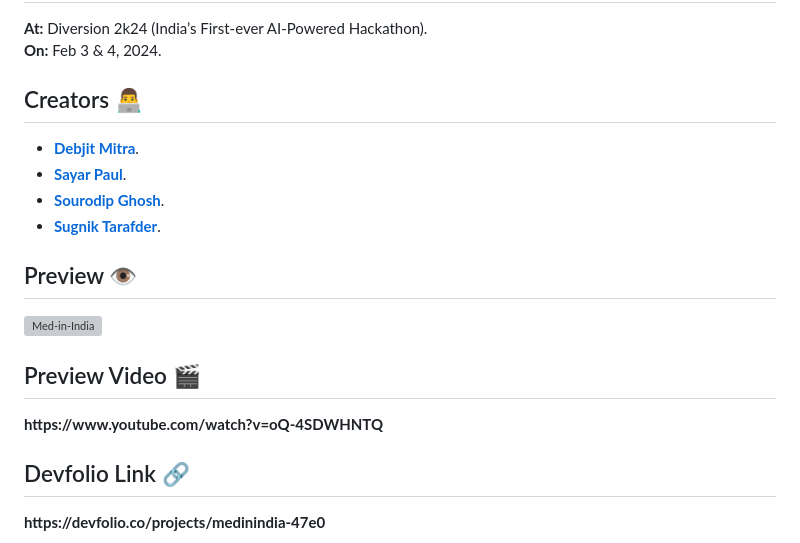
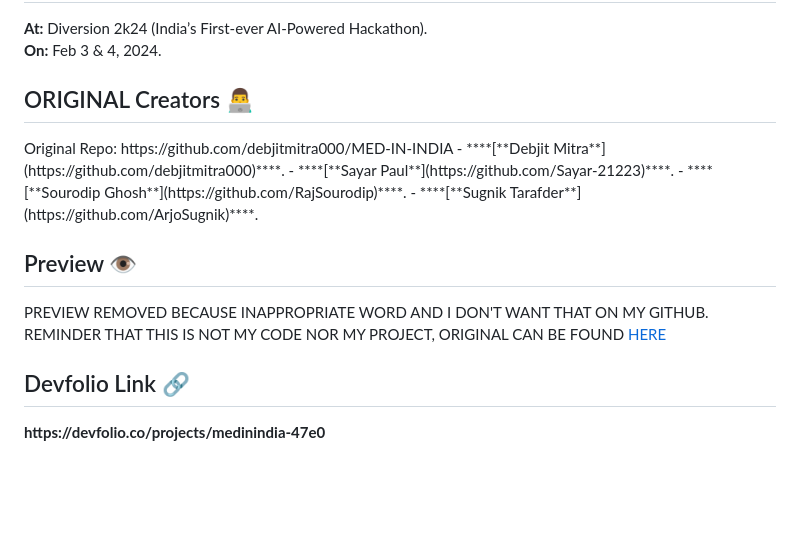
Before and after one commit to WitherredAway/med-in-india, a Markdown page: README.md, the part around one of its changes. Drawn GitHub-style; blank space fills up the shorter version; grey boxes are pictures that could not be loaded.

Commit message:
Remove weird ass preview video from readme

```diff
--- a/README.md
+++ b/README.md
@@ -45,8 +46,8 @@ Med-In-India offers a wide range of services for patients, such as virtual inter
 
 <!-- --------------------------------------------------------------------------------------------------------------------------------------------------------- -->
 <!-- --------------------------------------------------------------------------------------------------------------------------------------------------------- -->
-<h2>Creators 👨‍💻</h2>
-
+<h2>ORIGINAL Creators 👨‍💻</h2>
+Original Repo: https://github.com/debjitmitra000/MED-IN-INDIA
 - ****[**Debjit Mitra**](https://github.com/debjitmitra000)****.
 - ****[**Sayar Paul**](https://github.com/Sayar-21223)****.
 - ****[**Sourodip Ghosh**](https://github.com/RajSourodip)****.
@@ -57,13 +58,8 @@ Med-In-India offers a wide range of services for patients, such as virtual inter
 
 <h2>Preview 👁️</h2>
 
-![Med-in-India](https://github.com/debjitmitra000/MED-IN-INDIA/assets/139372591/4355a138-84ae-42df-bc27-47fcd3771533)
+PREVIEW REMOVED BECAUSE INAPPROPRIATE WORD AND I DON'T WANT THAT ON MY GITHUB. REMINDER THAT THIS IS NOT MY CODE NOR MY PROJECT, ORIGINAL CAN BE FOUND [HERE](https://github.com/debjitmitra000/MED-IN-INDIA)
 
-
-<!-- --------------------------------------------------------------------------------------------------------------------------------------------------------- -->
-<h2>Preview Video 🎬</h2>
-<!-- --------------------------------------------------------------------------------------------------------------------------------------------------------- -->
-<b>https://www.youtube.com/watch?v=oQ-4SDWHNTQ</b>
 <!-- --------------------------------------------------------------------------------------------------------------------------------------------------------- -->
 <h2>Devfolio Link 🔗</h2>
 <!-- --------------------------------------------------------------------------------------------------------------------------------------------------------- -->
```
Also changed, not shown: other parts of README.md (+2 -1 lines).
